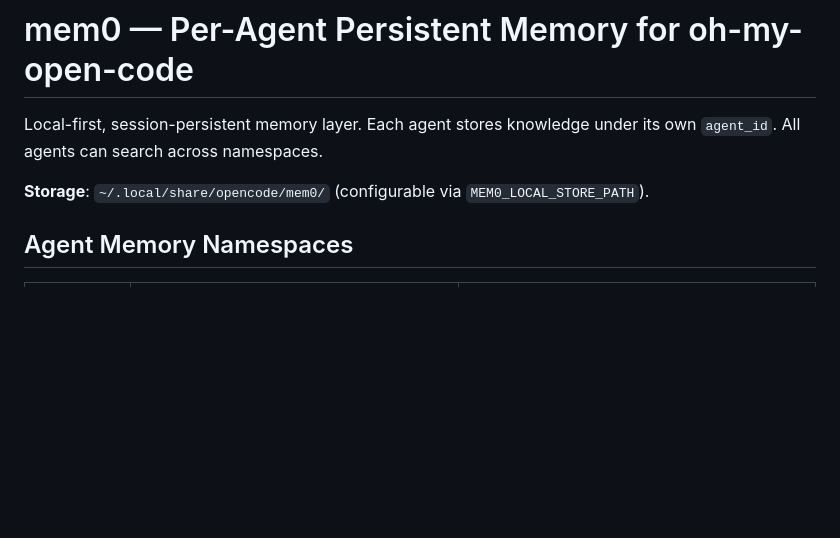
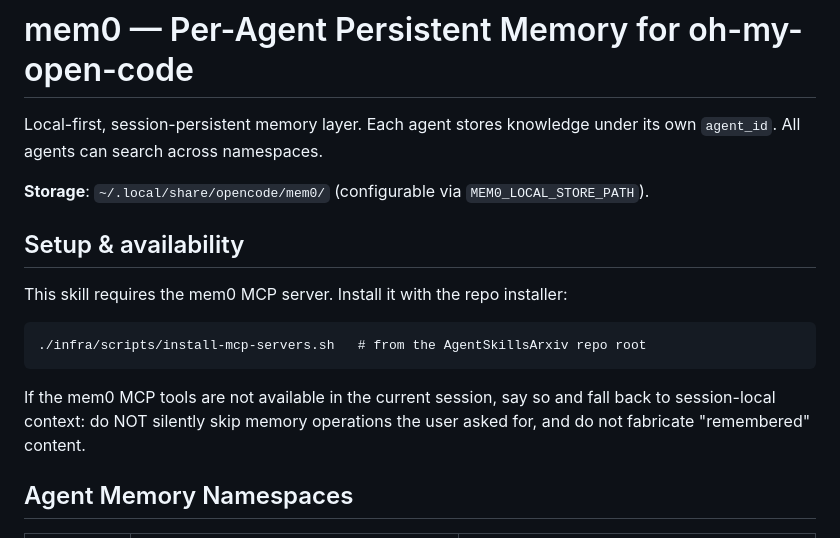
Before and after one commit to drunkcoding/AgentSkillsArxiv, a Markdown page: skills/mem0/SKILL.md, the part around the change. Drawn GitHub-style; blank space fills up the shorter version.

Commit message:
docs(skills): add mem0 MCP setup pointer and graceful-degradation rule
Ultraworked with [Sisyphus](https://github.com/code-yeongyu/oh-my-openagent)

Co-authored-by: Sisyphus <clio-agent@sisyphuslabs.ai>

```diff
--- a/skills/mem0/SKILL.md
+++ b/skills/mem0/SKILL.md
@@ -15,6 +15,16 @@ description: >
 Local-first, session-persistent memory layer. Each agent stores knowledge under its own `agent_id`. All agents can search across namespaces.
 
 **Storage**: `~/.local/share/opencode/mem0/` (configurable via `MEM0_LOCAL_STORE_PATH`).
+
+## Setup & availability
+
+This skill requires the mem0 MCP server. Install it with the repo installer:
+
+    ./infra/scripts/install-mcp-servers.sh   # from the AgentSkillsArxiv repo root
+
+If the mem0 MCP tools are not available in the current session, say so and fall back
+to session-local context: do NOT silently skip memory operations the user asked for,
+and do not fabricate "remembered" content.
 
 ## Agent Memory Namespaces
 
```
